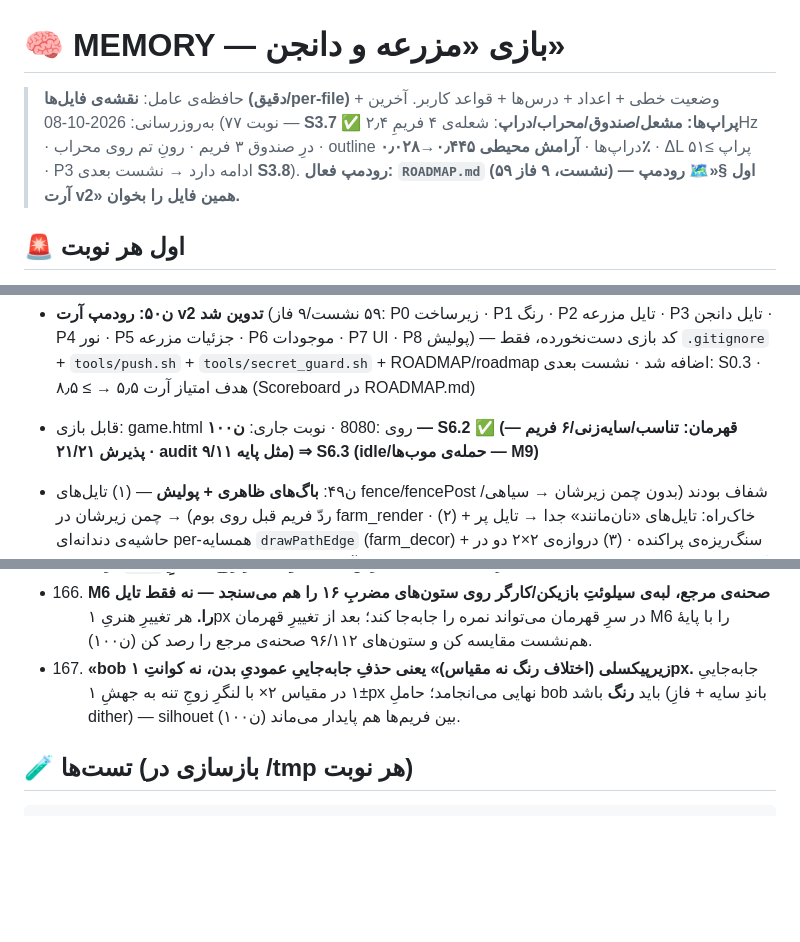
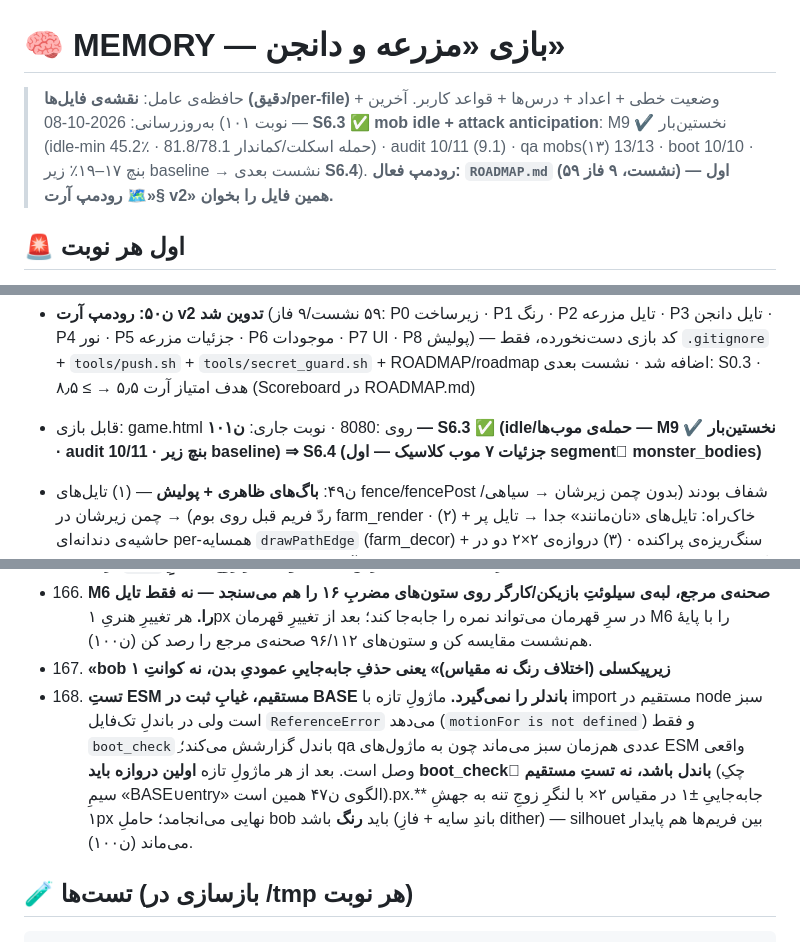
Before and after one commit to amirrezahadipoor/farmdungeon, a Markdown page: MEMORY.md, 3 parts joined by grey strips. Drawn GitHub-style; blank space fills up the shorter version.

Commit message:
docs(S6.3): نوبت ن۱۰۱ + درس ۱۶۸ + تیک چک‌باکس‌ها

````diff
--- a/MEMORY.md
+++ b/MEMORY.md
@@ -1,7 +1,7 @@
 # 🧠 MEMORY — بازی «مزرعه و دانجن»
 
 > حافظه‌ی عامل: **نقشه‌ی فایل‌ها (دقیق/per-file)** + وضعیت خطی + اعداد + درس‌ها + قواعد کاربر.
-> آخرین به‌روزرسانی: 2026-10-08 (نوبت ۷۷ — **S3.7 ✅ پراپ‌ها: مشعل/صندوق/محراب/دراپ**: شعله‌ی ۴ فریمِ ۲٫۴Hz · درِ صندوق ۳ فریم · رونِ تم روی محراب · outline دراپ‌ها · **آرامش محیطی ۰٫۴۴۵→۰٫۰۲۸٪** · ΔL پراپ ≥۵۱ · P3 ادامه دارد → نشست بعدی **S3.8**).
+> آخرین به‌روزرسانی: 2026-10-08 (نوبت ۱۰۱ — **S6.3 ✅ mob idle + attack anticipation**: M9 ✔ نخستین‌بار (idle-min 45.2٪ · حمله اسکلت/کماندار 81.8/78.1) · audit 10/11 (9.1) · qa mobs(۱۳) 13/13 · boot 10/10 · بنچ ۱۷–۱۹٪ زیر baseline → نشست بعدی **S6.4**).
 > **رودمپ فعال: `ROADMAP.md` (۵۹ نشست، ۹ فاز) — اول §«🗺 رودمپ آرت v2» همین فایل را بخوان.**
 
 ## 🚨 اول هر نوبت
@@ -104,7 +104,7 @@ farmdungeon/   (کل ورک‌اسپیس ۲٫۵MB — بیرون فقط uploads/
 - **ن۵۲: S0.3 ✅ art_audit پایدار** — `tools/art_audit.mjs` (M1–M10 عددی + شیت + JSON؛ قطعی=random استاب؛ ۰٫۳ث) + `shots/audit_baseline.json` + `shots/art_audit.png` + ۴ صحنه‌ی مرجع `ref_*.png`؛ **اسکرین‌شات‌های قدیمی (۶ فایل) به‌خواست کاربر حذف شدند**؛ CI: `.github/workflows/ci.yml` (هر push: run_all + art_audit + آپلود آرتیفکت)؛ پایه‌ی سنجه‌محور **۲/۱۱ = ۱٫۸/۱۰** — M1 ΔL=۹٫۶ (bat بدترین) · M2=۲۲ · M3 قهرمان ۸۳ رنگ/موب ۵–۹ · M4=۱ باند · M5=۹۷٫۴٪ · M6=۰٫۵۹/۰٫۵۷ · M7=۴۶٫۲٪/۰٫۷٪ · M8=۰/۰ · M9 idle-min=۰٪ (golem یخ‌زده)، حمله ۱۹٫۸/۱۹٫۱٪ · M10=۷–۱۳px×۴؛ هم‌خوانی با ن۴۸: قهرمان ۸۳↔۸۲، موب ۵–۹↔۵–۹، محصول ۷–۱۳↔۷–۱۳، حمله ۱۹٫۸/۱۹٫۱↔۱۵/۱۹، bat بدترین↔bat · نشست بعدی: S0.4
 - **ن۵۱: S0.1 ✅ + S0.2 ✅** — مخزن با توکن کلون شد، `farmdungeon-roadmap.zip` آنزیپ و ساختار پروژه در ریشه‌ی ریپو (`farmdungeon/`) قرار گرفت؛ zip حذف؛ `secret_guard: clean`؛ پوش اول `3f61d4c` (local==remote)؛ تگ `art-baseline` لوکال+ریموت · **S0.2**: `tools/setup_tests.sh` + `tools/boot_check.mjs` (۱۰ سناریو jsdom) + `tools/run_all.sh` → `ALL GREEN` در ۲۲ث (boot ۱۰/۱۰ در ۱۹٬۲ث · render5 ۱۵/۱۵ · render6 ۲۷/۲۷) و **بیلد بایت‌برابر با game.html موجود (Parity)** · نشست بعدی: S1.5a (موب‌های کلاسیک)
 - **ن۵۰: رودمپ آرت v2 تدوین شد** (۵۹ نشست/۹ فاز: P0 زیرساخت · P1 رنگ · P2 تایل مزرعه · P3 تایل دانجن · P4 نور · P5 جزئیات مزرعه · P6 موجودات · P7 UI · P8 پولیش) — کد بازی دست‌نخورده، فقط `.gitignore` + `tools/push.sh` + `tools/secret_guard.sh` + ROADMAP/roadmap اضافه شد · نشست بعدی: S0.3 · هدف امتیاز آرت ۵٫۵ → ≥ ۸٫۵ (Scoreboard در ROADMAP.md)
-- قابل بازی: game.html روی :8080 · نوبت جاری: **ن۱۰۰ — S6.2 ✅ (قهرمان: تناسب/سایه‌زنی/۶ فریم — پذیرش ۲۱/۲۱ · audit ۹/۱۱ مثل پایه) ⇒ S6.3 (idle/حمله‌ی موب‌ها — M9)**
+- قابل بازی: game.html روی :8080 · نوبت جاری: **ن۱۰۱ — S6.3 ✅ (idle/حمله‌ی موب‌ها — M9 ✔ نخستین‌بار · audit 10/11 · بنچ زیر baseline) ⇒ S6.4 (جزئیات ۷ موب کلاسیک — اول segmentِ monster_bodies)**
 - ن۴۹: **باگ‌های ظاهری + پولیش** — (۱) تایل‌های fence/fencePost شفاف بودند (بدون چمن زیرشان → سیاهی/ردّ فریم قبل روی بوم) → چمن زیرشان در farm_render · (۲) خاک‌راه: تایل‌های «نان‌مانند» جدا → تایل پر + حاشیه‌ی دندانه‌ای per-همسایه `drawPathEdge` (farm_decor) + سنگ‌ریزه‌ی پراکنده · (۳) دروازه‌ی ۲×۲ دو در روی هم بود → طاق یکپارچه (variant 0 سردر / 1 آستانه) · (۴) گندم رسیده شبیه «میز» → سه سنبله‌ی طلایی با ریشک · (۵) فونت font2: حروف کوچک لاتین «؟» می‌شدند (Floor→F????) → نگاشت به بزرگ؛ نیم‌فاصله‌ی U+200C «؟» رسم می‌شد → حذف؛ ارقام داخل جمله‌ی فارسی برعکس بودند (۱۲۳→۳۲۱) → bidi ردیف‌های LTR؛ alias آ/أ/ي/ك/٪/—/→ و گلیف ( ) = ·؛ ۳ شبیه «؟» بود → سه‌قوسی · بیلد+بوت jsdom صفر خطا · شفافیت: صفر پیکسل alpha=0 در مزرعه و ۵ طبقه‌ی دانجن
 - ن۴۷: ۶ فیکس — تاج نخبه MHEAD per-kind (۱۴ جور کالیبره از رندر واقعی) + تاج بعد از اسپرایت (خز وسطش را می‌خورد) + اسپلش زیر موجودیت‌ها + صدای shoot/fire + chill ریست + monster_registry (همه ≤۲۸۰ خط) · wire سخت‌گیر BASE∪entry 108/108 (۲ صدا import می‌شدند ولی باندل نبودند!) · qa_all 52 · elite47 4/4 · stage47_elites.gif+montage
 - ن۴۶: پاکسازی ۲۰MB→۴٫۹MB؛ ن۴۷ پالایش به سیاست «فقط فایل جاری» → ۲٫۵MB
@@ -321,7 +322,8 @@ farmdungeon/   (کل ورک‌اسپیس ۲٫۵MB — بیرون فقط uploads/
 - 164. **باندِ روشنِ تک‌ردیفی در `halfSprite` می‌میرد.** رأیِ اکثریتِ ۲×۲ با قانونِ «تساوی ← تیره‌تر» هر سلولِ ۲روشن/۲تیره را به تیره می‌دهد؛ باندهای هایلایت (لبه‌ی کلاه، نوارِ روشنِ تاج) باید **۲ ردیفِ هم‌پار** (شروعِ زوج) باشند تا یک پیکسلِ نهاییِ روشنِ تضمینی بدهند (ن۱۰۰).
 - 165. **عرضِ فردِ اشکال در مقیاس ۲× = شیرِ سکه‌ای در نصف‌سازی.** مستطیلِ ۱۳/۱۵px بسته به پاریته‌ی xِ شروع، ۶ یا ۷ پیکسلِ نهایی می‌دهد؛ لبه‌ی سیلوئتِ قهرمان/کارگر ۱px جابه‌جا می‌شود و M6 را ۱٫۱۰↔۱٫۳۰ می‌برد. قاعده: **همه‌ی عرض‌های سیلوئت‌ساز زوج + لنگرِ `& ~1` برای hx/hy** (ن۱۰۰).
 - 166. **M6 صحنه‌ی مرجع، لبه‌ی سیلوئتِ بازیکن/کارگر روی ستون‌های مضربِ ۱۶ را هم می‌سنجد — نه فقط تایل را.** هر تغییرِ هنریِ ۱px در سرِ قهرمان می‌تواند نمره را جابه‌جا کند؛ بعد از تغییرِ قهرمان M6 را با پایهٔ هم‌نشست مقایسه کن و ستون‌های ۹۶/۱۱۲ صحنه‌ی مرجع را رصد کن (ن۱۰۰).
-- 167. **«bob زیرپیکسلی (اختلاف رنگ نه مقیاس)» یعنی حذفِ جابه‌جاییِ عمودیِ بدن، نه کوانتِ ۱px.** جابه‌جاییِ ±۱ در مقیاس ۲× با لنگرِ زوجِ تنه به جهشِ ۱px نهایی می‌انجامد؛ حاملِ bob باید **رنگ** باشد (باندِ سایه + فازِ dither) — silhouet بین فریم‌ها هم پایدار می‌ماند (ن۱۰۰).
+- 167. **«bob زیرپیکسلی (اختلاف رنگ نه مقیاس)» یعنی حذفِ جابه‌جاییِ عمودیِ بدن، نه کوانتِ ۱**
+- 168. **تستِ ESM مستقیم، غیابِ ثبت در BASE باندلر را نمی‌گیرد.** ماژولِ تازه با import مستقیم در node سبز است ولی در باندلِ تک‌فایل `ReferenceError` می‌دهد (`motionFor is not defined`) و فقط `boot_check`ِ باندل گزارشش می‌کند؛ qa عددی هم‌زمان سبز می‌ماند چون به ماژول‌های ESM واقعی وصل است. بعد از هر ماژولِ تازه **اولین دروازه باید boot_checkِ باندل باشد، نه تستِ مستقیم** (چکِ سیمِ «BASE∪entry» الگوی ن۴۷ همین است).px.** جابه‌جاییِ ±۱ در مقیاس ۲× با لنگرِ زوجِ تنه به جهشِ ۱px نهایی می‌انجامد؛ حاملِ bob باید **رنگ** باشد (باندِ سایه + فازِ dither) — silhouet بین فریم‌ها هم پایدار می‌ماند (ن۱۰۰).
 
 ## 🧪 تست‌ها (بازسازی در /tmp هر نوبت)
 ```bash
````
Also changed, not shown: other parts of MEMORY.md (+1 -0 lines), ROADMAP.md (+1 -1 lines), roadmap/P6.md (+4 -4 lines).
